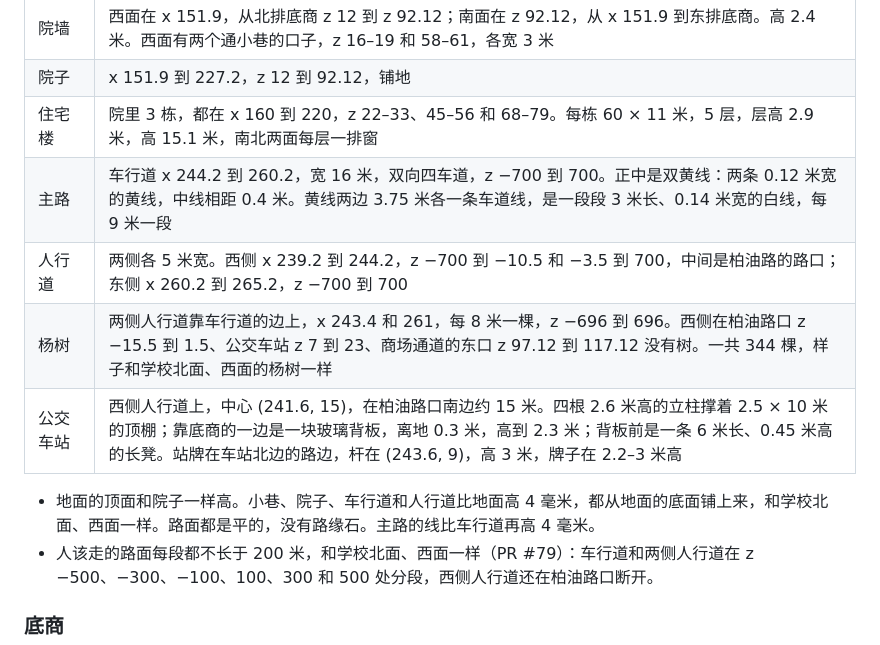
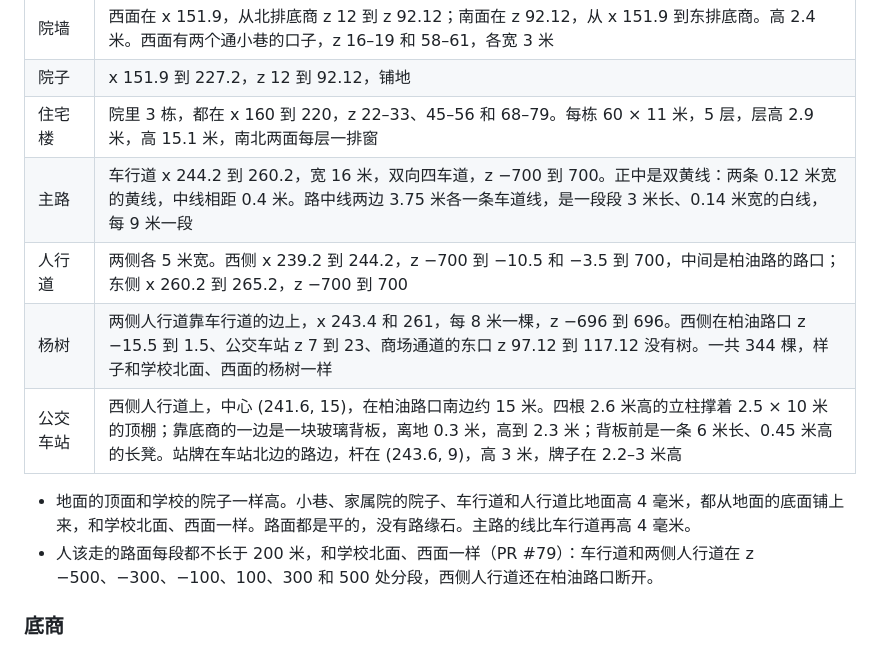
Before and after one commit to odradekk/project_4d, a Markdown page: docs/frame/campus-east.md, the part around one of its changes. Drawn GitHub-style.

```diff
--- a/docs/frame/campus-east.md
+++ b/docs/frame/campus-east.md
@@ -19,12 +19,12 @@
 | 院墙 | 西面在 x 151.9，从北排底商 z 12 到 z 92.12；南面在 z 92.12，从 x 151.9 到东排底商。高 2.4 米。西面有两个通小巷的口子，z 16–19 和 58–61，各宽 3 米 |
 | 院子 | x 151.9 到 227.2，z 12 到 92.12，铺地 |
 | 住宅楼 | 院里 3 栋，都在 x 160 到 220，z 22–33、45–56 和 68–79。每栋 60 × 11 米，5 层，层高 2.9 米，高 15.1 米，南北两面每层一排窗 |
-| 主路 | 车行道 x 244.2 到 260.2，宽 16 米，双向四车道，z −700 到 700。正中是双黄线：两条 0.12 米宽的黄线，中线相距 0.4 米。黄线两边 3.75 米各一条车道线，是一段段 3 米长、0.14 米宽的白线，每 9 米一段 |
+| 主路 | 车行道 x 244.2 到 260.2，宽 16 米，双向四车道，z −700 到 700。正中是双黄线：两条 0.12 米宽的黄线，中线相距 0.4 米。路中线两边 3.75 米各一条车道线，是一段段 3 米长、0.14 米宽的白线，每 9 米一段 |
 | 人行道 | 两侧各 5 米宽。西侧 x 239.2 到 244.2，z −700 到 −10.5 和 −3.5 到 700，中间是柏油路的路口；东侧 x 260.2 到 265.2，z −700 到 700 |
 | 杨树 | 两侧人行道靠车行道的边上，x 243.4 和 261，每 8 米一棵，z −696 到 696。西侧在柏油路口 z −15.5 到 1.5、公交车站 z 7 到 23、商场通道的东口 z 97.12 到 117.12 没有树。一共 344 棵，样子和学校北面、西面的杨树一样 |
 | 公交车站 | 西侧人行道上，中心 (241.6, 15)，在柏油路口南边约 15 米。四根 2.6 米高的立柱撑着 2.5 × 10 米的顶棚；靠底商的一边是一块玻璃背板，离地 0.3 米，高到 2.3 米；背板前是一条 6 米长、0.45 米高的长凳。站牌在车站北边的路边，杆在 (243.6, 9)，高 3 米，牌子在 2.2–3 米高 |
 
-- 地面的顶面和院子一样高。小巷、院子、车行道和人行道比地面高 4 毫米，都从地面的底面铺上来，和学校北面、西面一样。路面都是平的，没有路缘石。主路的线比车行道再高 4 毫米。
+- 地面的顶面和学校的院子一样高。小巷、家属院的院子、车行道和人行道比地面高 4 毫米，都从地面的底面铺上来，和学校北面、西面一样。路面都是平的，没有路缘石。主路的线比车行道再高 4 毫米。
 - 人该走的路面每段都不长于 200 米，和学校北面、西面一样（PR #79）：车行道和两侧人行道在 z −500、−300、−100、100、300 和 500 处分段，西侧人行道还在柏油路口断开。
 
 ### 底商
```
Also changed, not shown: other parts of docs/frame/campus-east.md (+6 -6 lines), docs/frame/campus-region.md (+1 -1 lines).
